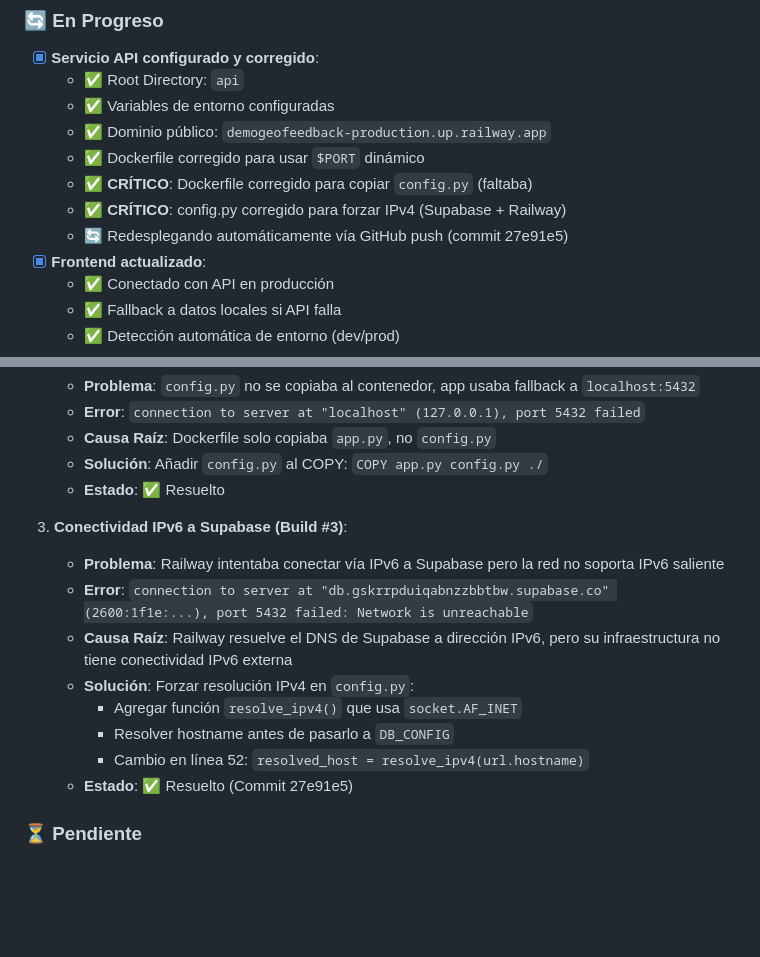
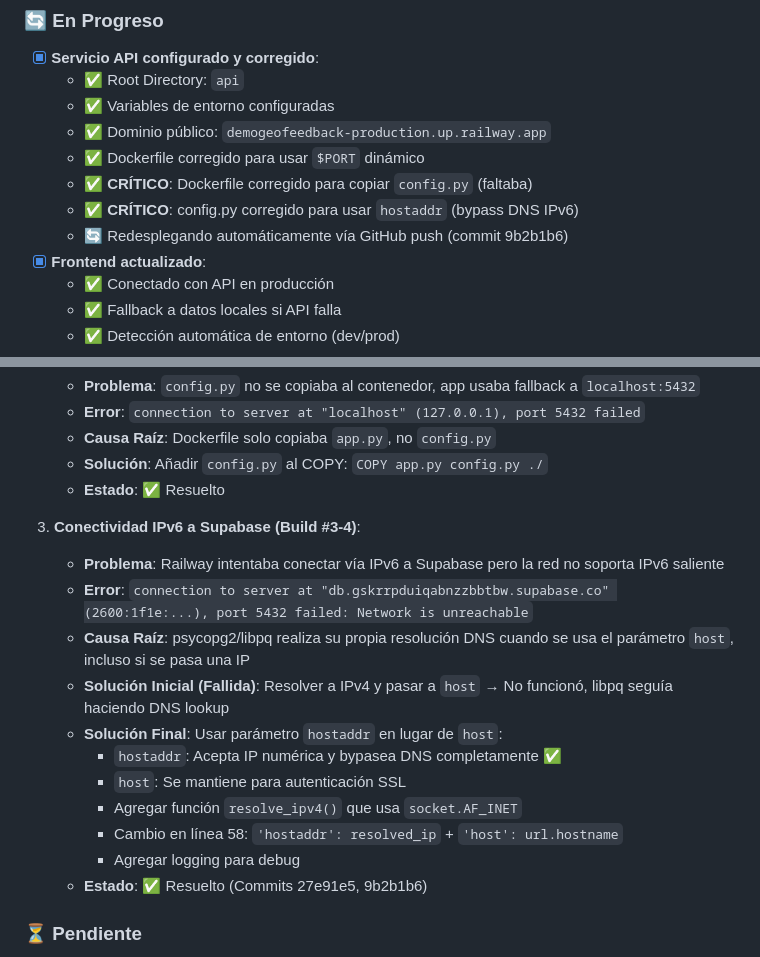
Before and after one commit to theChosen16/Demo_geofeedback, a Markdown page: deployment/RAILWAY_DEPLOYMENT.md, 2 parts joined by grey strips. Rendered like a GitHub page; blank space fills up the shorter version.

Commit message:
Update docs: IPv6 fix now uses hostaddr parameter
- Document that initial IPv4 fix (host parameter) failed
- Explain psycopg2/libpq performs DNS with host parameter
- Solution: hostaddr parameter bypasses DNS entirely
- Update commit reference to 9b2b1b6

🤖 Generated with [Claude Code](https://claude.com/claude-code)

Co-Authored-By: Claude <noreply@anthropic.com>

```diff
--- a/deployment/RAILWAY_DEPLOYMENT.md
+++ b/deployment/RAILWAY_DEPLOYMENT.md
@@ -43,8 +43,8 @@ Esta guía te llevará paso a paso para desplegar el proyecto completo en Railwa
   - ✅ Dominio público: `demogeofeedback-production.up.railway.app`
   - ✅ Dockerfile corregido para usar `$PORT` dinámico
   - ✅ **CRÍTICO**: Dockerfile corregido para copiar `config.py` (faltaba)
-  - ✅ **CRÍTICO**: config.py corregido para forzar IPv4 (Supabase + Railway)
-  - 🔄 Redesplegando automáticamente vía GitHub push (commit 27e91e5)
+  - ✅ **CRÍTICO**: config.py corregido para usar `hostaddr` (bypass DNS IPv6)
+  - 🔄 Redesplegando automáticamente vía GitHub push (commit 9b2b1b6)
 - [x] **Frontend actualizado**:
   - ✅ Conectado con API en producción
   - ✅ Fallback a datos locales si API falla
@@ -64,15 +64,18 @@ Esta guía te llevará paso a paso para desplegar el proyecto completo en Railwa
    - **Solución**: Añadir `config.py` al COPY: `COPY app.py config.py ./`
    - **Estado**: ✅ Resuelto
 
-3. **Conectividad IPv6 a Supabase (Build #3)**:
+3. **Conectividad IPv6 a Supabase (Build #3-4)**:
    - **Problema**: Railway intentaba conectar vía IPv6 a Supabase pero la red no soporta IPv6 saliente
    - **Error**: `connection to server at "db.gskrrpduiqabnzzbbtbw.supabase.co" (2600:1f1e:...), port 5432 failed: Network is unreachable`
-   - **Causa Raíz**: Railway resuelve el DNS de Supabase a dirección IPv6, pero su infraestructura no tiene conectividad IPv6 externa
-   - **Solución**: Forzar resolución IPv4 en `config.py`:
+   - **Causa Raíz**: psycopg2/libpq realiza su propia resolución DNS cuando se usa el parámetro `host`, incluso si se pasa una IP
+   - **Solución Inicial (Fallida)**: Resolver a IPv4 y pasar a `host` → No funcionó, libpq seguía haciendo DNS lookup
+   - **Solución Final**: Usar parámetro `hostaddr` en lugar de `host`:
+     - `hostaddr`: Acepta IP numérica y bypasea DNS completamente ✅
+     - `host`: Se mantiene para autenticación SSL
      - Agregar función `resolve_ipv4()` que usa `socket.AF_INET`
-     - Resolver hostname antes de pasarlo a `DB_CONFIG`
-     - Cambio en línea 52: `resolved_host = resolve_ipv4(url.hostname)`
-   - **Estado**: ✅ Resuelto (Commit 27e91e5)
+     - Cambio en línea 58: `'hostaddr': resolved_ip` + `'host': url.hostname`
+     - Agregar logging para debug
+   - **Estado**: ✅ Resuelto (Commits 27e91e5, 9b2b1b6)
 
 ### ⏳ Pendiente
 
```
